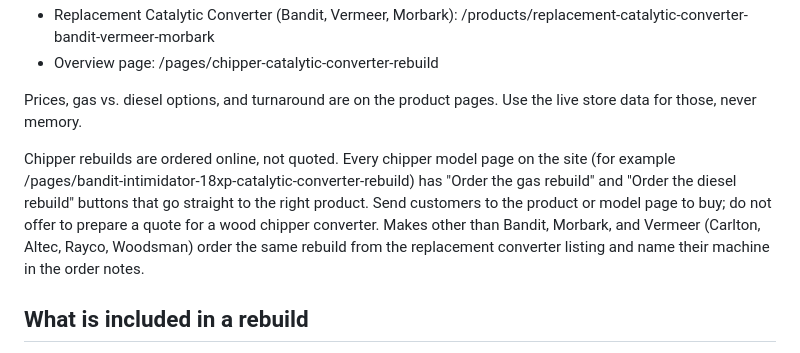
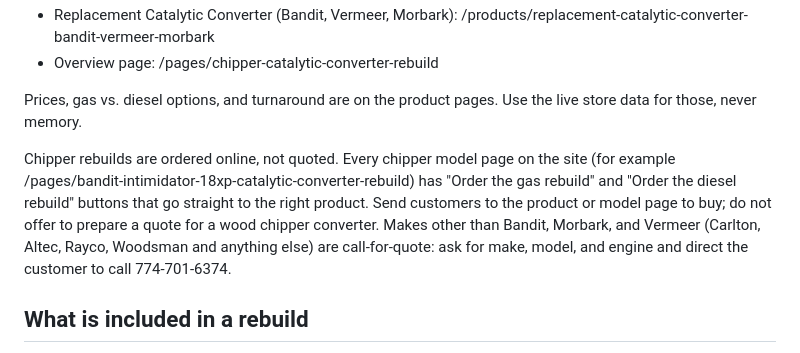
Before and after one commit to Newenglandsupplyhouse/2026-04-20-build-me-a-help-page-for, a Markdown page: knowledge/wood-chipper-catalytic-converter-rebuild.md, the part around the change. Drawn GitHub-style.

Commit message:
Knowledge doc: other chipper makes are call-for-quote
Co-Authored-By: Claude Fable 5.1 <noreply@anthropic.com>
Claude-Session: https://claude.ai/code/session_01KrS5y6BnFwq63VJtYGXfXL

```diff
--- a/knowledge/wood-chipper-catalytic-converter-rebuild.md
+++ b/knowledge/wood-chipper-catalytic-converter-rebuild.md
@@ -12,7 +12,7 @@ New England Supply House rebuilds catalytic converters for Bandit, Morbark, and
 
 Prices, gas vs. diesel options, and turnaround are on the product pages. Use the live store data for those, never memory.
 
-Chipper rebuilds are ordered online, not quoted. Every chipper model page on the site (for example /pages/bandit-intimidator-18xp-catalytic-converter-rebuild) has "Order the gas rebuild" and "Order the diesel rebuild" buttons that go straight to the right product. Send customers to the product or model page to buy; do not offer to prepare a quote for a wood chipper converter. Makes other than Bandit, Morbark, and Vermeer (Carlton, Altec, Rayco, Woodsman) order the same rebuild from the replacement converter listing and name their machine in the order notes.
+Chipper rebuilds are ordered online, not quoted. Every chipper model page on the site (for example /pages/bandit-intimidator-18xp-catalytic-converter-rebuild) has "Order the gas rebuild" and "Order the diesel rebuild" buttons that go straight to the right product. Send customers to the product or model page to buy; do not offer to prepare a quote for a wood chipper converter. Makes other than Bandit, Morbark, and Vermeer (Carlton, Altec, Rayco, Woodsman and anything else) are call-for-quote: ask for make, model, and engine and direct the customer to call 774-701-6374.
 
 ## What is included in a rebuild
 
```
